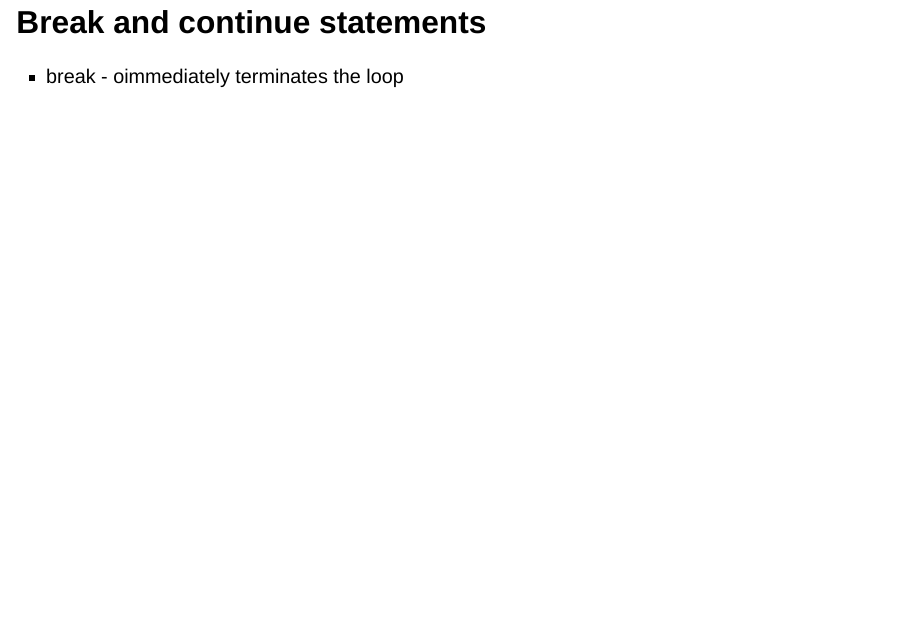
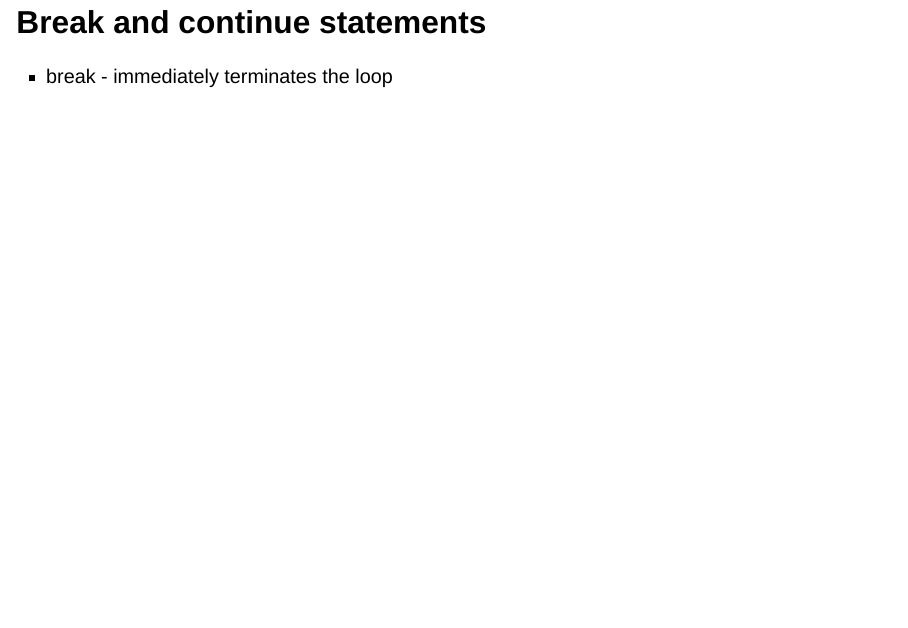
Before and after one commit to danielparthier/schmitzlab_python, a Quarto document (course_day_2.qmd): page 19 of 27. Rendered offline with R 4.5, knitr and Pandoc in place of Quarto, with nearby package versions; drawn as Slidy slides in place of the format the file asks for.

Commit message:
fix typo

```diff
--- a/course_day_2.qmd
+++ b/course_day_2.qmd
@@ -370,7 +370,7 @@ _ _ _ _ _ _ _
 
 ## Break and continue statements
 
-- break - oimmediately terminates the loop
+- break - immediately terminates the loop
 
 ::: {.notes}
 _ _ _ _ _ _ _
```
